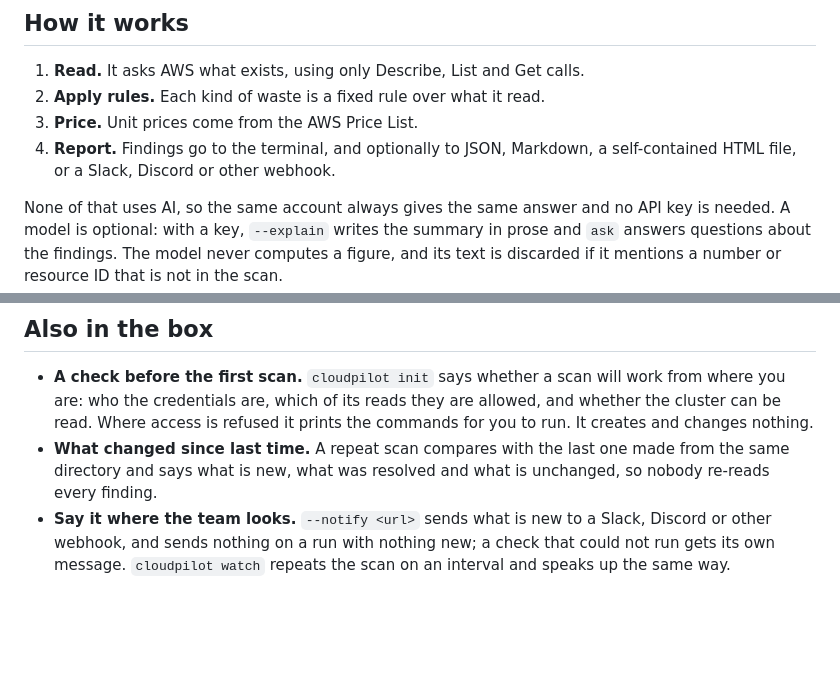
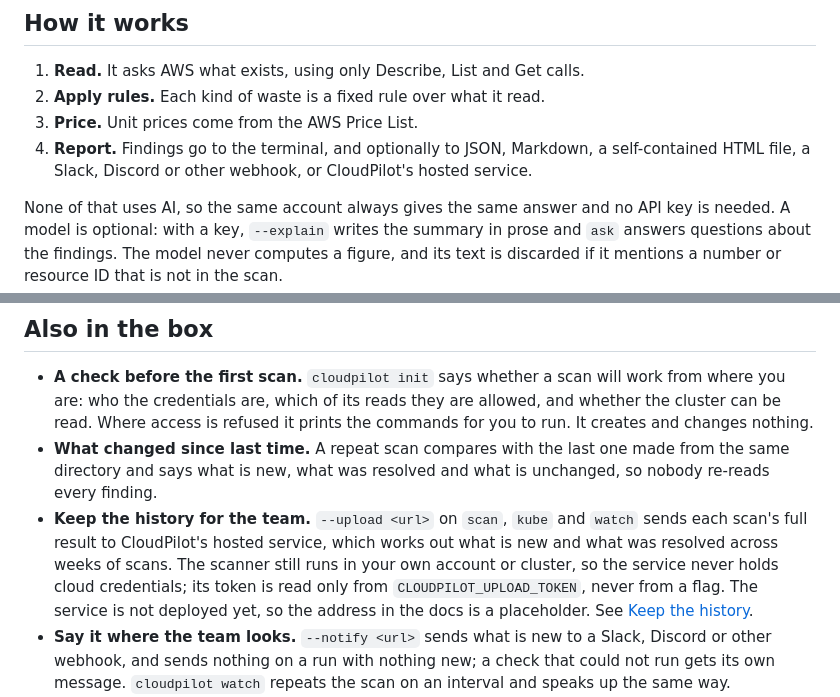
Before and after one commit to sai-na/cloudpilot, a Markdown page: README.md, 2 parts joined by grey strips. Drawn GitHub-style; blank space fills up the shorter version.

Commit message:
no-mistakes(document): Add --upload to root README intro and feature list

```diff
--- a/README.md
+++ b/README.md
@@ -37,7 +37,8 @@ each fix with the old values as the way back.
 2. **Apply rules.** Each kind of waste is a fixed rule over what it read.
 3. **Price.** Unit prices come from the AWS Price List.
 4. **Report.** Findings go to the terminal, and optionally to JSON, Markdown,
-   a self-contained HTML file, or a Slack, Discord or other webhook.
+   a self-contained HTML file, a Slack, Discord or other webhook, or
+   CloudPilot's hosted service.
 
 None of that uses AI, so the same account always gives the same answer and no
 API key is needed. A model is optional: with a key, `--explain` writes the
@@ -73,6 +74,14 @@ says what is new, what was resolved and what is unchanged.
 - **What changed since last time.** A repeat scan compares with the last one
   made from the same directory and says what is new, what was resolved and
   what is unchanged, so nobody re-reads every finding.
+- **Keep the history for the team.** `--upload <url>` on `scan`, `kube` and
+  `watch` sends each scan's full result to CloudPilot's hosted service, which
+  works out what is new and what was resolved across weeks of scans. The
+  scanner still runs in your own account or cluster, so the service never
+  holds cloud credentials; its token is read only from
+  `CLOUDPILOT_UPLOAD_TOKEN`, never from a flag. The service is not deployed
+  yet, so the address in the docs is a placeholder. See
+  [Keep the history](packages/cli/README.md#keep-the-history).
 - **Say it where the team looks.** `--notify <url>` sends what is new to a
   Slack, Discord or other webhook, and sends nothing on a run with nothing
   new; a check that could not run gets its own message. `cloudpilot watch`
```
